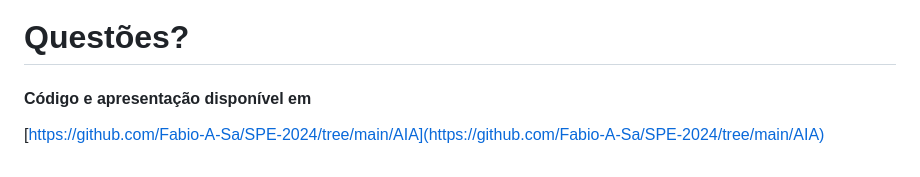
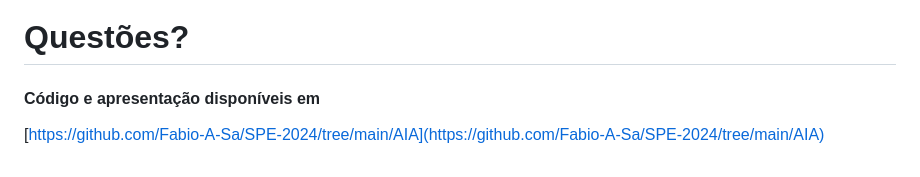
Before and after one commit to Fabio-A-Sa/SPE-2024, a Markdown page: AIA/presentation.md, the part around the change. Rendered like a GitHub page.

```diff
--- a/AIA/presentation.md
+++ b/AIA/presentation.md
@@ -161,7 +161,7 @@ entre centenas!
 
 [comment]: # (!!! data-background-video="media/video.mp4", data-background-video-loop data-background-video-muted data-background-opacity="0.2")
 
-#### Código e apresentação disponível em
+#### Código e apresentação disponíveis em
 
 [https://github.com/Fabio-A-Sa/SPE-2024/tree/main/AIA](https://github.com/Fabio-A-Sa/SPE-2024/tree/main/AIA) <br>
 
```
Also changed, not shown: GIG/presentation.md (+1 -1 lines), AIA/media/favicon.gif (added), GIG/media/favicon.gif (added), presentation/media/favicon.gif (added), 5 other files.
